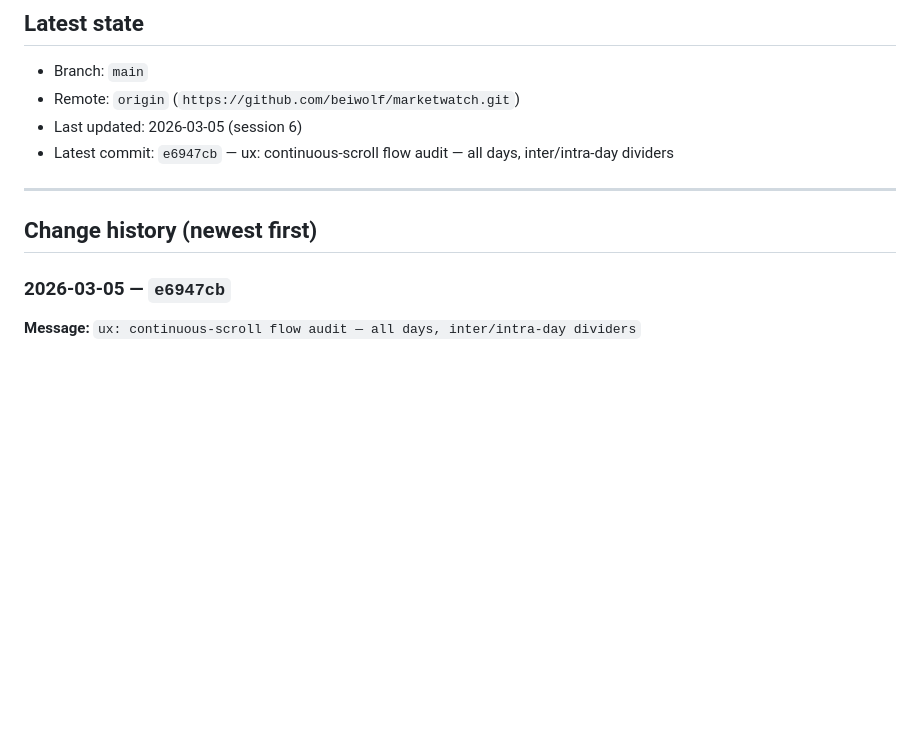
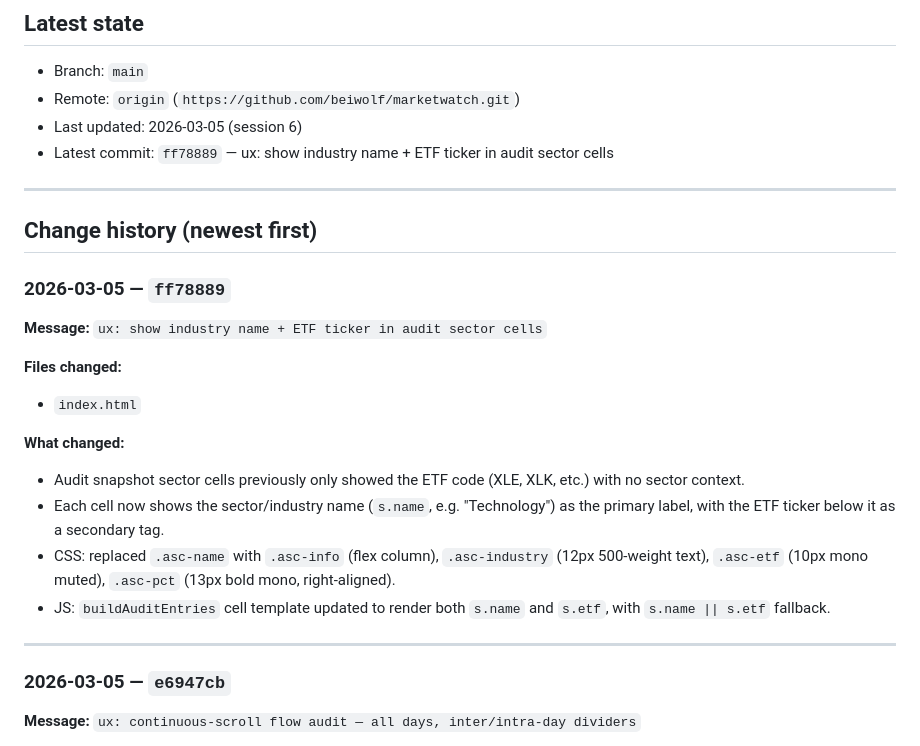
Before and after one commit to beiwolf/marketwatch, a Markdown page: MEMORY_BANK.md, the part around the change. Drawn GitHub-style; blank space fills up the shorter version.

Commit message:
docs: update MEMORY_BANK — ff78889 industry names in audit cells
Co-Authored-By: Claude Opus 4.6 <noreply@anthropic.com>

```diff
--- a/MEMORY_BANK.md
+++ b/MEMORY_BANK.md
@@ -6,11 +6,25 @@ Canonical running memory of repository changes and why they were made.
 - Branch: `main`
 - Remote: `origin` (`https://github.com/beiwolf/marketwatch.git`)
 - Last updated: 2026-03-05 (session 6)
-- Latest commit: `e6947cb` — ux: continuous-scroll flow audit — all days, inter/intra-day dividers
+- Latest commit: `ff78889` — ux: show industry name + ETF ticker in audit sector cells
 
 ---
 
 ## Change history (newest first)
+
+### 2026-03-05 — `ff78889`
+**Message:** `ux: show industry name + ETF ticker in audit sector cells`
+
+**Files changed:**
+- `index.html`
+
+**What changed:**
+- Audit snapshot sector cells previously only showed the ETF code (XLE, XLK, etc.) with no sector context.
+- Each cell now shows the sector/industry name (`s.name`, e.g. "Technology") as the primary label, with the ETF ticker below it as a secondary tag.
+- CSS: replaced `.asc-name` with `.asc-info` (flex column), `.asc-industry` (12px 500-weight text), `.asc-etf` (10px mono muted), `.asc-pct` (13px bold mono, right-aligned).
+- JS: `buildAuditEntries` cell template updated to render both `s.name` and `s.etf`, with `s.name || s.etf` fallback.
+
+---
 
 ### 2026-03-05 — `e6947cb`
 **Message:** `ux: continuous-scroll flow audit — all days, inter/intra-day dividers`
```
